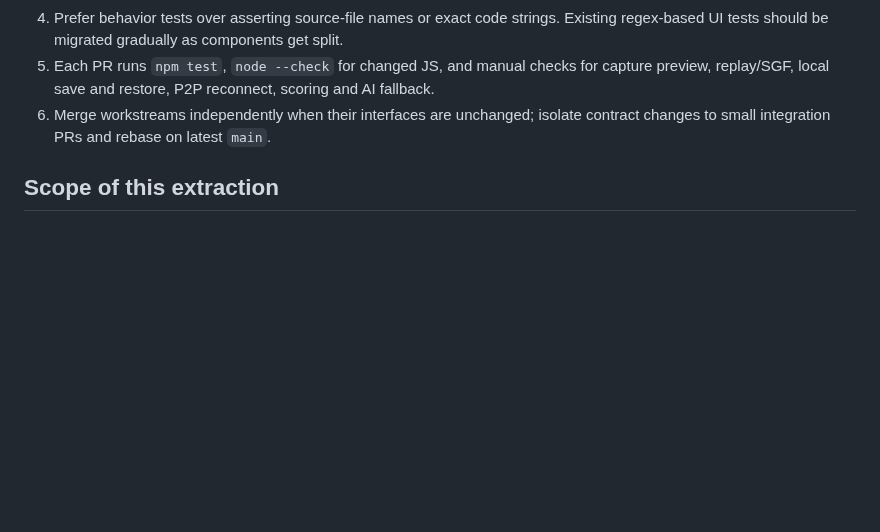
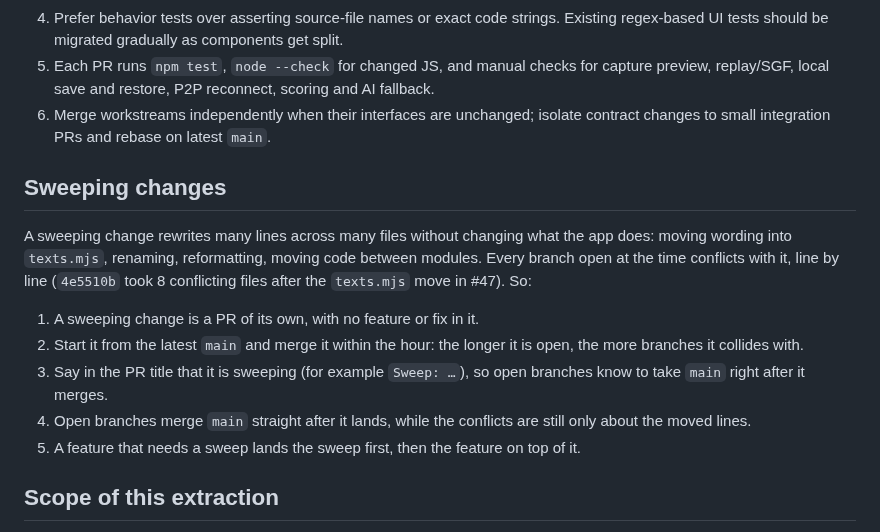
Before and after one commit to KTakahiro1729/MieGO, a Markdown page: docs/MODULE_BOUNDARIES.md, the part around the change. Rendered like a GitHub page; blank space fills up the shorter version.

```diff
--- a/docs/MODULE_BOUNDARIES.md
+++ b/docs/MODULE_BOUNDARIES.md
@@ -24,6 +24,16 @@ Baseline: `main` commit `0fcfec229c3d6da4c10379d8490edbc4cc86e273`. This change
 5. Each PR runs `npm test`, `node --check` for changed JS, and manual checks for capture preview, replay/SGF, local save and restore, P2P reconnect, scoring and AI fallback.
 6. Merge workstreams independently when their interfaces are unchanged; isolate contract changes to small integration PRs and rebase on latest `main`.
 
+## Sweeping changes
+
+A sweeping change rewrites many lines across many files without changing what the app does: moving wording into `texts.mjs`, renaming, reformatting, moving code between modules. Every branch open at the time conflicts with it, line by line (`4e5510b` took 8 conflicting files after the `texts.mjs` move in #47). So:
+
+1. A sweeping change is a PR of its own, with no feature or fix in it.
+2. Start it from the latest `main` and merge it within the hour: the longer it is open, the more branches it collides with.
+3. Say in the PR title that it is sweeping (for example `Sweep: …`), so open branches know to take `main` right after it merges.
+4. Open branches merge `main` straight after it lands, while the conflicts are still only about the moved lines.
+5. A feature that needs a sweep lands the sweep first, then the feature on top of it.
+
 ## Scope of this extraction
 
 `board-renderer.mjs` owns Canvas paint and its illegal-move cache. The parent supplies current state on every draw, so review frames cannot commit a provisional move. `history-panel.mjs` owns saved-list rendering, selected record/step and SGF file import/export; match resume/branch, WebRTC and game mutation remain coordinated in `app.mjs`. No page redesign, dependency change or game-rule changes are intended.
```
Also changed, not shown: CLAUDE.md (added, +8 -0 lines).
